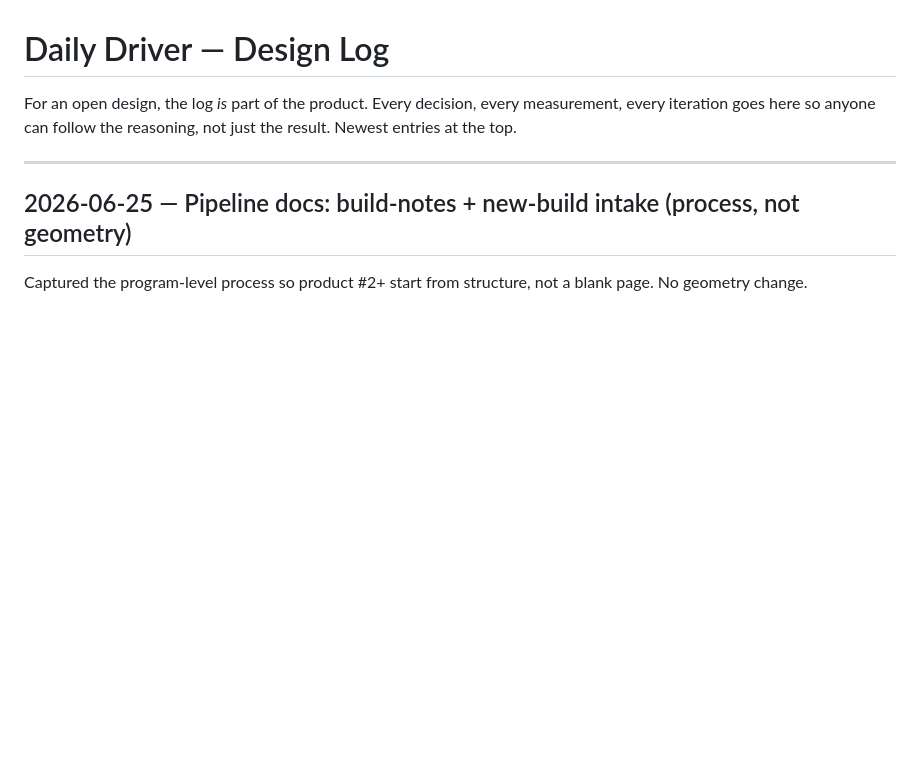
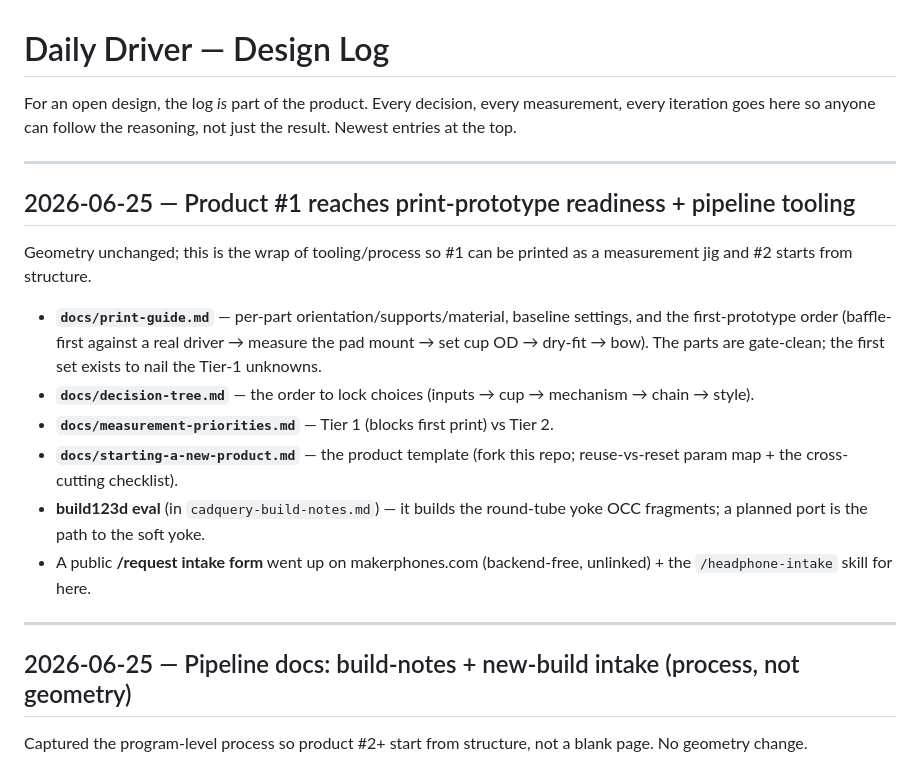
Before and after one commit to makerphones/daily-driver, a Markdown page: docs/DESIGN-LOG.md, the part around the change. Drawn GitHub-style; blank space fills up the shorter version.

```diff
--- a/docs/DESIGN-LOG.md
+++ b/docs/DESIGN-LOG.md
@@ -3,6 +3,26 @@
 For an open design, the log *is* part of the product. Every decision, every
 measurement, every iteration goes here so anyone can follow the reasoning, not
 just the result. Newest entries at the top.
+
+---
+
+## 2026-06-25 — Product #1 reaches print-prototype readiness + pipeline tooling
+
+Geometry unchanged; this is the wrap of tooling/process so #1 can be printed as a
+measurement jig and #2 starts from structure.
+- **`docs/print-guide.md`** — per-part orientation/supports/material, baseline
+  settings, and the first-prototype order (baffle-first against a real driver →
+  measure the pad mount → set cup OD → dry-fit → bow). The parts are gate-clean;
+  the first set exists to nail the Tier-1 unknowns.
+- **`docs/decision-tree.md`** — the order to lock choices (inputs → cup → mechanism
+  → chain → style).
+- **`docs/measurement-priorities.md`** — Tier 1 (blocks first print) vs Tier 2.
+- **`docs/starting-a-new-product.md`** — the product template (fork this repo;
+  reuse-vs-reset param map + the cross-cutting checklist).
+- **build123d eval** (in `cadquery-build-notes.md`) — it builds the round-tube yoke
+  OCC fragments; a planned port is the path to the soft yoke.
+- A public **/request intake form** went up on makerphones.com (backend-free,
+  unlinked) + the `/headphone-intake` skill for here.
 
 ---
 
```
Also changed, not shown: docs/print-guide.md (added, +66 -0 lines).
